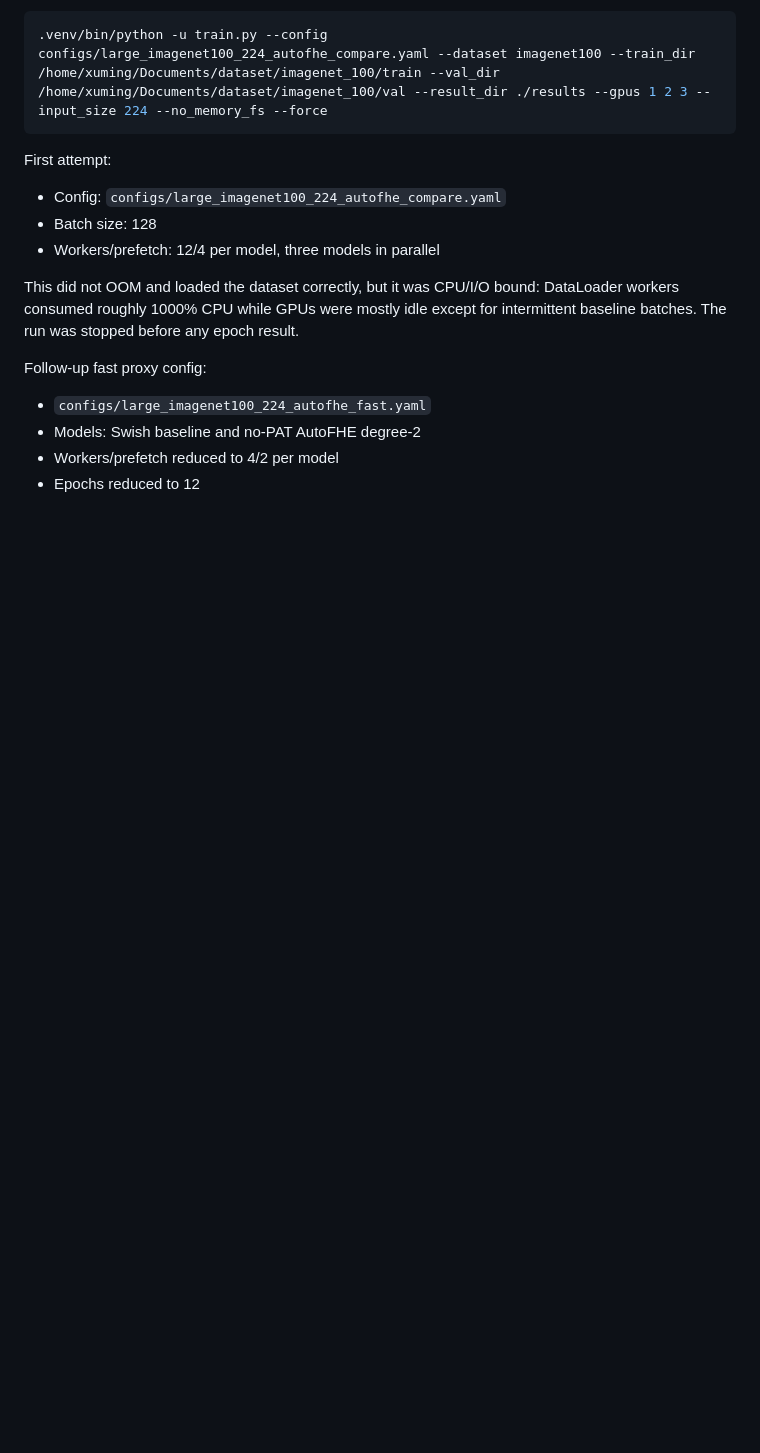
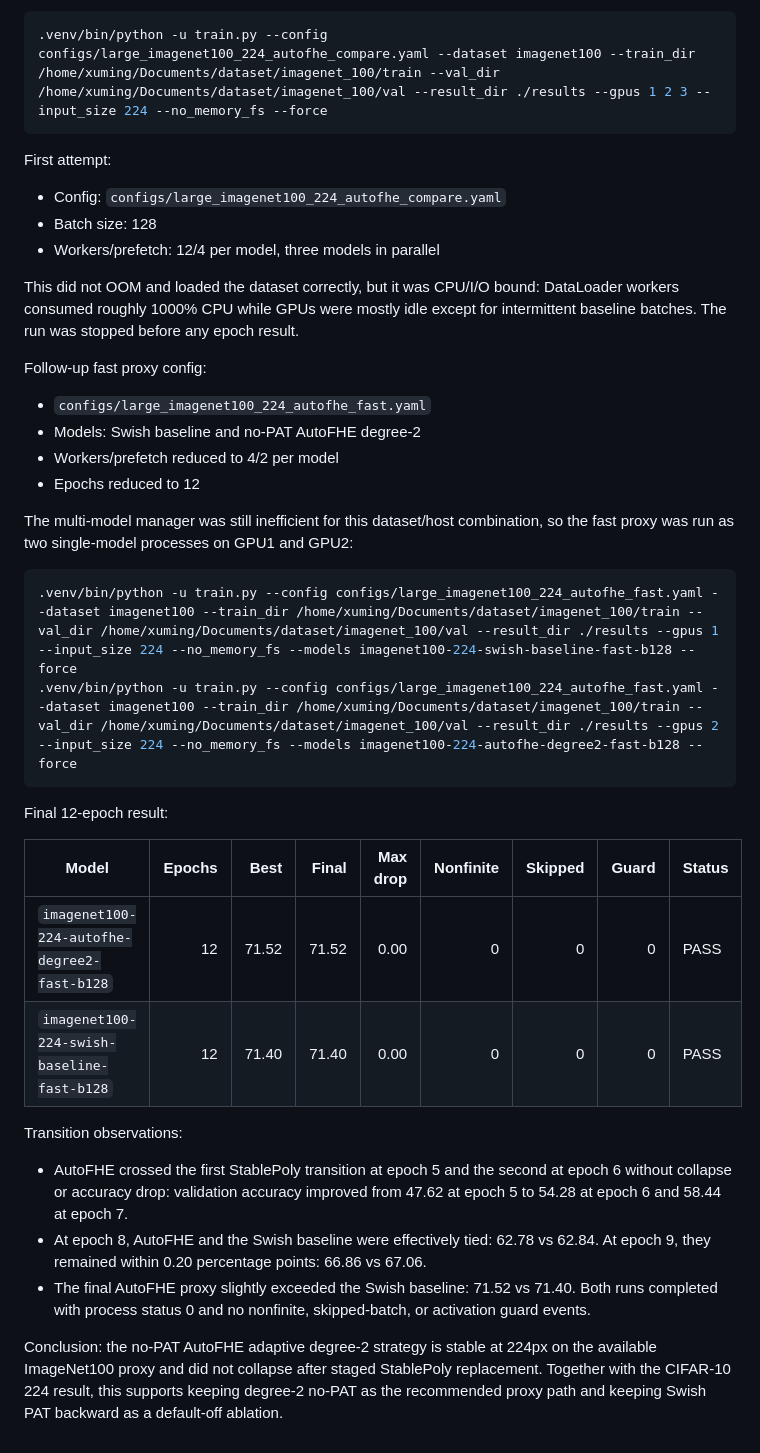
Before and after one commit to mingerfan/imagenet100_test, a Markdown page: docs/TRAINING_EXPERIMENT_LOG.md, the part around the change. Drawn GitHub-style; blank space fills up the shorter version.

Commit message:
Log ImageNet100 224 AutoFHE proxy results

````diff
--- a/docs/TRAINING_EXPERIMENT_LOG.md
+++ b/docs/TRAINING_EXPERIMENT_LOG.md
@@ -3240,3 +3240,37 @@ Follow-up fast proxy config:
 - Models: Swish baseline and no-PAT AutoFHE degree-2
 - Workers/prefetch reduced to 4/2 per model
 - Epochs reduced to 12
+
+The multi-model manager was still inefficient for this dataset/host
+combination, so the fast proxy was run as two single-model processes on GPU1
+and GPU2:
+
+```bash
+.venv/bin/python -u train.py --config configs/large_imagenet100_224_autofhe_fast.yaml --dataset imagenet100 --train_dir /home/xuming/Documents/dataset/imagenet_100/train --val_dir /home/xuming/Documents/dataset/imagenet_100/val --result_dir ./results --gpus 1 --input_size 224 --no_memory_fs --models imagenet100-224-swish-baseline-fast-b128 --force
+.venv/bin/python -u train.py --config configs/large_imagenet100_224_autofhe_fast.yaml --dataset imagenet100 --train_dir /home/xuming/Documents/dataset/imagenet_100/train --val_dir /home/xuming/Documents/dataset/imagenet_100/val --result_dir ./results --gpus 2 --input_size 224 --no_memory_fs --models imagenet100-224-autofhe-degree2-fast-b128 --force
+```
+
+Final 12-epoch result:
+
+| Model | Epochs | Best | Final | Max drop | Nonfinite | Skipped | Guard | Status |
+| --- | ---: | ---: | ---: | ---: | ---: | ---: | ---: | --- |
+| `imagenet100-224-autofhe-degree2-fast-b128` | 12 | 71.52 | 71.52 | 0.00 | 0 | 0 | 0 | PASS |
+| `imagenet100-224-swish-baseline-fast-b128` | 12 | 71.40 | 71.40 | 0.00 | 0 | 0 | 0 | PASS |
+
+Transition observations:
+
+- AutoFHE crossed the first StablePoly transition at epoch 5 and the second at
+  epoch 6 without collapse or accuracy drop: validation accuracy improved from
+  47.62 at epoch 5 to 54.28 at epoch 6 and 58.44 at epoch 7.
+- At epoch 8, AutoFHE and the Swish baseline were effectively tied: 62.78 vs
+  62.84. At epoch 9, they remained within 0.20 percentage points: 66.86 vs
+  67.06.
+- The final AutoFHE proxy slightly exceeded the Swish baseline: 71.52 vs 71.40.
+  Both runs completed with process status 0 and no nonfinite, skipped-batch, or
+  activation guard events.
+
+Conclusion: the no-PAT AutoFHE adaptive degree-2 strategy is stable at 224px on
+the available ImageNet100 proxy and did not collapse after staged StablePoly
+replacement. Together with the CIFAR-10 224 result, this supports keeping
+degree-2 no-PAT as the recommended proxy path and keeping Swish PAT backward as
+a default-off ablation.
````
